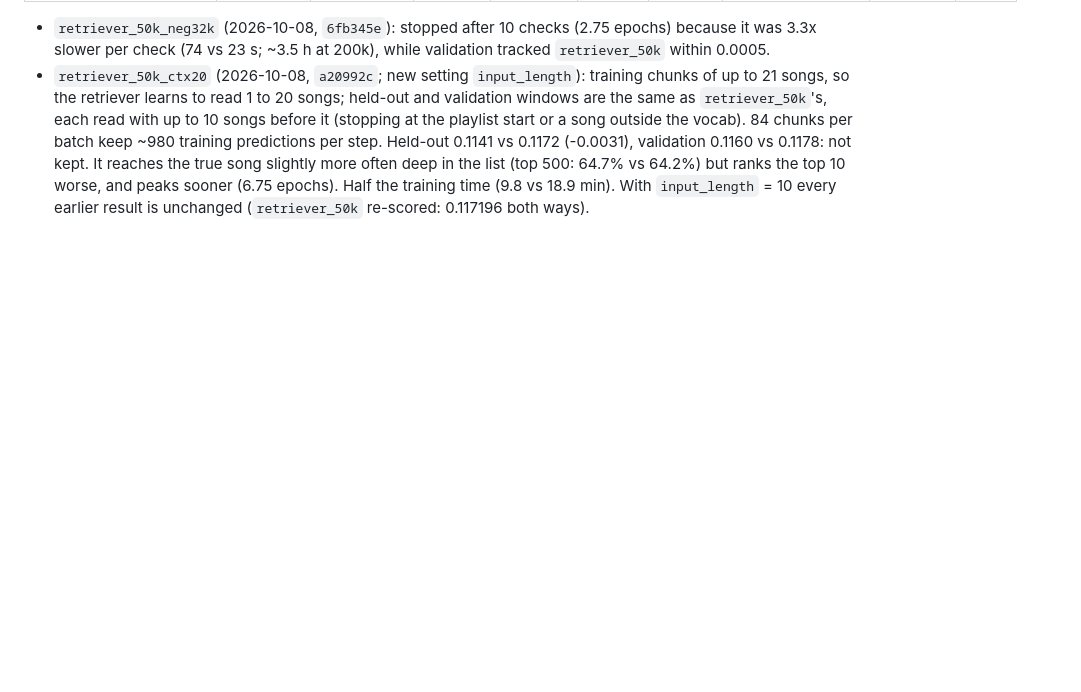
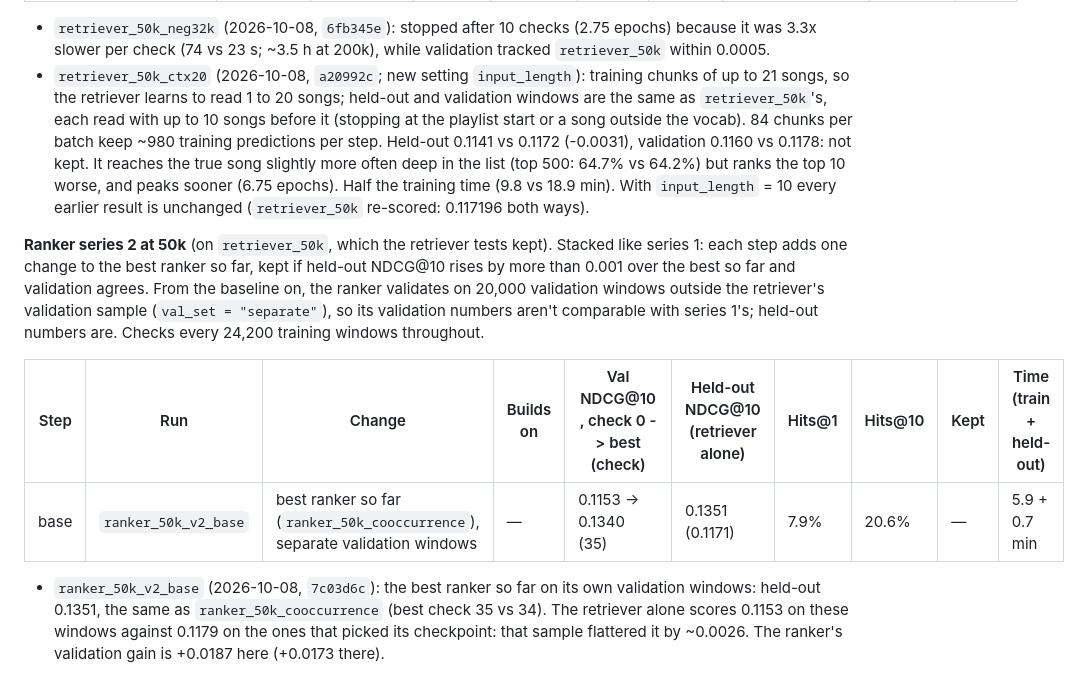
Before and after one commit to qualitytoast/song-recommender-at-scale, a Markdown page: RESULTS.md, the part around the change. Drawn GitHub-style; blank space fills up the shorter version.

Commit message:
Add ranker series 2 baseline result (ranker_50k_v2_base: 0.1351)

```diff
--- a/RESULTS.md
+++ b/RESULTS.md
@@ -795,3 +795,20 @@ answers, and the playlist before the window.
   deep in the list (top 500: 64.7% vs 64.2%) but ranks the top 10 worse, and peaks sooner (6.75 epochs).
   Half the training time (9.8 vs 18.9 min). With `input_length` = 10 every earlier result is unchanged
   (`retriever_50k` re-scored: 0.117196 both ways).
+
+**Ranker series 2 at 50k** (on `retriever_50k`, which the retriever tests kept). Stacked like series 1: each
+step adds one change to the best ranker so far, kept if held-out NDCG@10 rises by more than 0.001
+over the best so far and validation agrees. From the baseline on, the ranker validates on 20,000
+validation windows outside the retriever's validation sample (`val_set = "separate"`), so its
+validation numbers aren't comparable with series 1's; held-out numbers are. Checks every 24,200
+training windows throughout.
+
+| Step | Run | Change | Builds on | Val NDCG@10, check 0 -> best (check) | Held-out NDCG@10 (retriever alone) | Hits@1 | Hits@10 | Kept | Time (train + held-out) |
+|---|---|---|---|---|---|---|---|---|---|
+| base | `ranker_50k_v2_base` | best ranker so far (`ranker_50k_cooccurrence`), separate validation windows | — | 0.1153 -> 0.1340 (35) | 0.1351 (0.1171) | 7.9% | 20.6% | — | 5.9 + 0.7 min |
+
+- `ranker_50k_v2_base` (2026-10-08, `7c03d6c`): the best ranker so far on its own validation
+  windows: held-out 0.1351, the same as `ranker_50k_cooccurrence` (best check 35 vs 34). The
+  retriever alone scores 0.1153 on these windows against 0.1179 on the ones that picked its
+  checkpoint: that sample flattered it by ~0.0026. The ranker's validation gain is +0.0187 here
+  (+0.0173 there).
```
